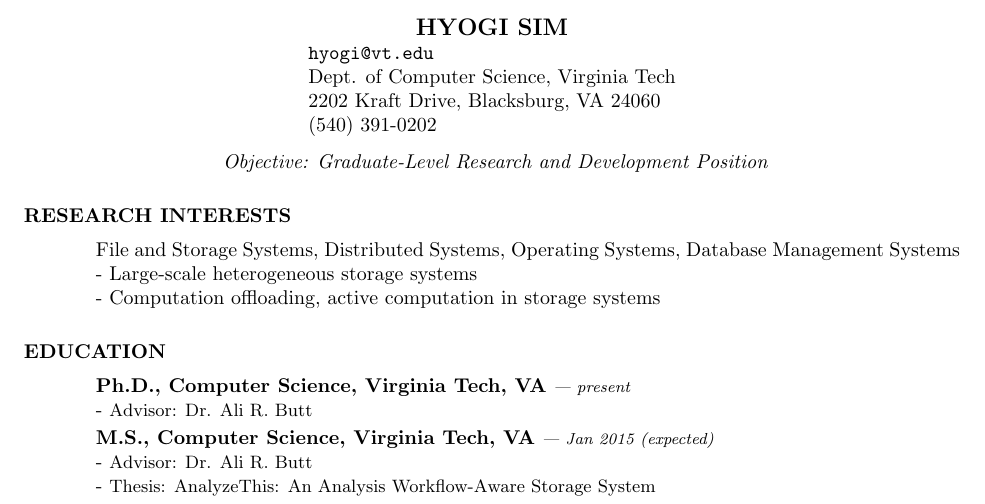
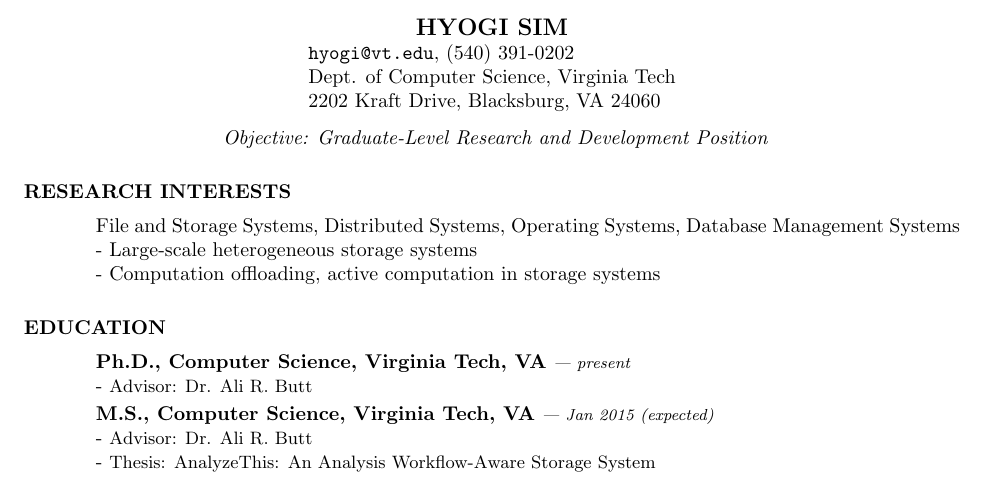
Before and after one commit to sandrain/cv, a LaTeX CV (cv/cv.tex): part of page 1 of 2, cut so that both start at the same text. Compiled offline with pdfLaTeX.

Commit message:
new cv updated

```diff
--- a/cv/cv.tex
+++ b/cv/cv.tex
@@ -19,10 +19,9 @@
 \name{HYOGI SIM}
 \vspace{0.3in}
 \address{
-{\tt hyogi@vt.edu} \\
+{\tt hyogi@vt.edu}, (540) 391-0202 \\
 Dept. of Computer Science, Virginia Tech\\
 2202 Kraft Drive, Blacksburg, VA 24060\\
-(540) 391-0202
 }
 
 
```
Also changed, not shown: cv/hyogisim-cv-201410.pdf (added).
